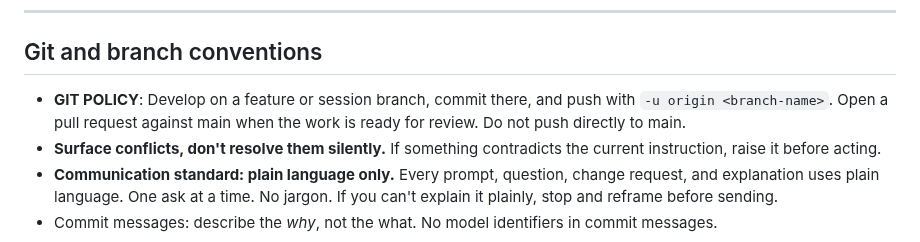
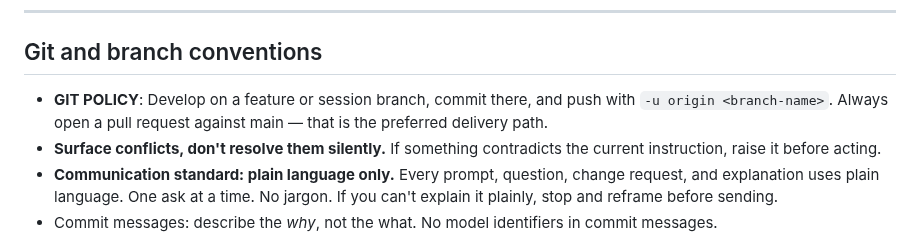
Before and after one commit to Mellieradpants/wa-civic-dashboard, a Markdown page: CLAUDE.md, the part around the change. GitHub-like rendering.

Commit message:
Update git policy: always open a PR, remove direct-push prohibition
https://claude.ai/code/session_012ceK6d91J6b5tfEkRraQZe

```diff
--- a/CLAUDE.md
+++ b/CLAUDE.md
@@ -73,7 +73,7 @@ Before L1, each section is classified by type. The 6 types are: `addition`, `ame
 
 ## Git and branch conventions
 
-- **GIT POLICY**: Develop on a feature or session branch, commit there, and push with `-u origin <branch-name>`. Open a pull request against main when the work is ready for review. Do not push directly to main.
+- **GIT POLICY**: Develop on a feature or session branch, commit there, and push with `-u origin <branch-name>`. Always open a pull request against main — that is the preferred delivery path.
 - **Surface conflicts, don't resolve them silently.** If something contradicts the current instruction, raise it before acting.
 - **Communication standard: plain language only.** Every prompt, question, change request, and explanation uses plain language. One ask at a time. No jargon. If you can't explain it plainly, stop and reframe before sending.
 - Commit messages: describe the *why*, not the what. No model identifiers in commit messages.
```
